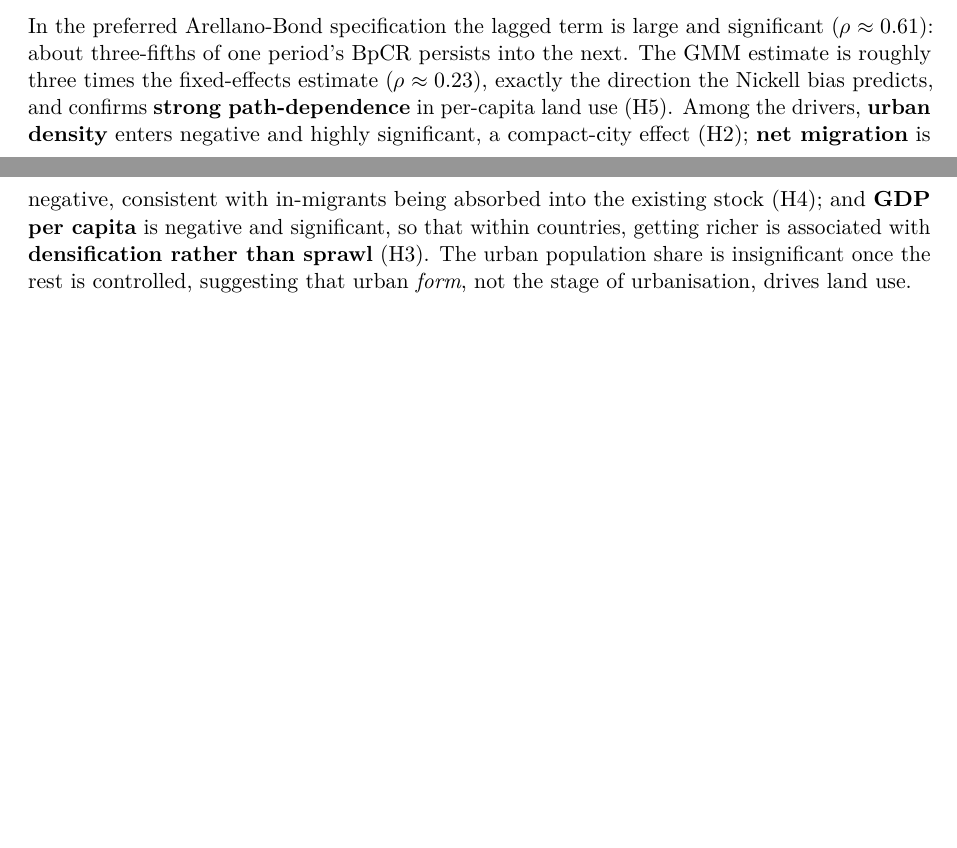
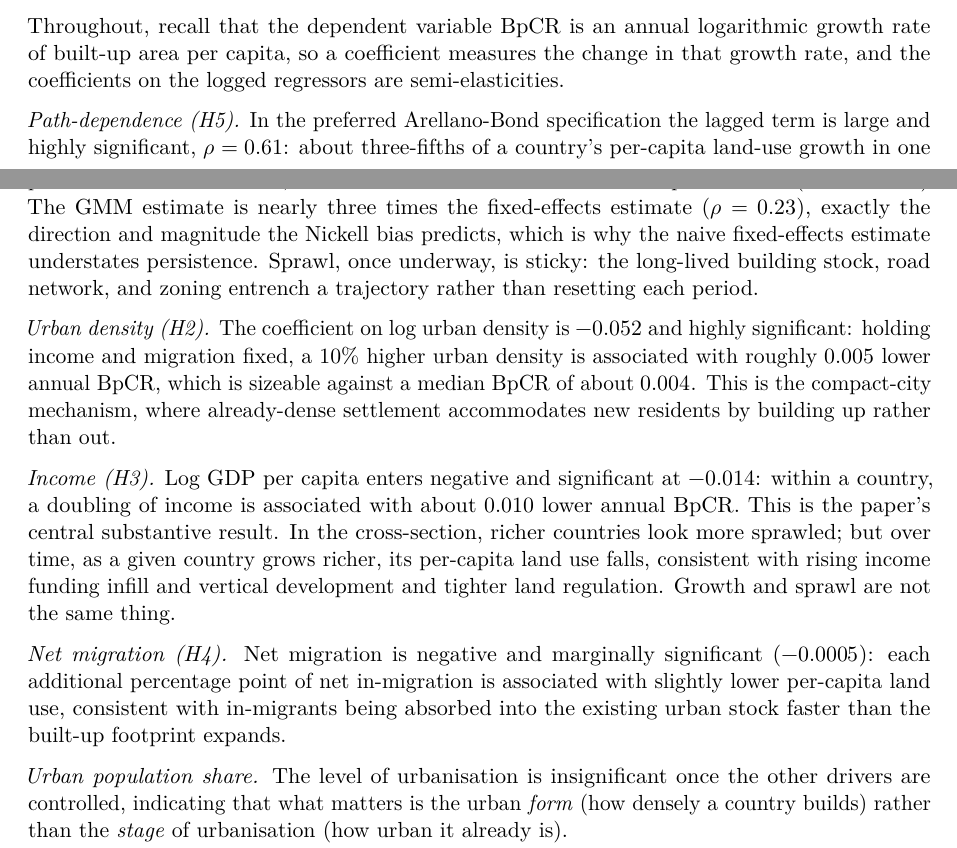
Before and after one commit to ofurkancoban/UrbanLandUseEfficiency_DevEconResearchProj, a Quarto document (05_paper/paper.qmd): two parts of pages 10 and 11 of 12, joined at a grey line, cut at the place of the change, the shorter picture padded with empty space. Rendered offline with R 4.5, knitr and Pandoc in place of Quarto, then LaTeX, with nearby package versions; drawn as R Markdown's standard PDF in place of the format the file asks for; some code elsewhere in the file could not run offline.

Commit message:
Paper: expand coefficient interpretations (per-driver paragraphs with magnitude/semi-elasticity translations: persistence rho=0.61, density -0.052, income -0.014 doubling, migration; urban-form vs stage)

```diff
--- a/05_paper/paper.qmd
+++ b/05_paper/paper.qmd
@@ -678,18 +678,45 @@ cat(x)
 *Note:* \*\*\* p<0.01, \*\* p<0.05, \* p<0.1. Standard errors in parentheses: clustered by country in the fixed-effects columns; two-step GMM with the Windmeijer finite-sample correction [@windmeijer2005] in the Arellano-Bond and Blundell-Bond columns.
 \normalsize
 
-In the preferred Arellano-Bond specification the lagged term is large and
-significant ($\rho\approx 0.61$): about three-fifths of one period's BpCR persists
-into the next. The GMM estimate is roughly three times the fixed-effects estimate
-($\rho\approx 0.23$), exactly the direction the Nickell bias predicts, and
-confirms **strong path-dependence** in per-capita land use (H5). Among the
-drivers, **urban density** enters negative and highly significant, a compact-city
-effect (H2); **net migration** is negative, consistent with in-migrants being
-absorbed into the existing stock (H4); and **GDP per capita** is negative and
-significant, so that within countries, getting richer is associated with
-**densification rather than sprawl** (H3). The urban population share is
-insignificant once the rest is controlled, suggesting that urban *form*, not the
-stage of urbanisation, drives land use.
+Throughout, recall that the dependent variable BpCR is an annual logarithmic
+growth rate of built-up area per capita, so a coefficient measures the change in
+that growth rate, and the coefficients on the logged regressors are
+semi-elasticities.
+
+*Path-dependence (H5).* In the preferred Arellano-Bond specification the lagged
+term is large and highly significant, $\rho = 0.61$: about three-fifths of a
+country's per-capita land-use growth in one period carries into the next, and more
+than a third still remains two periods later ($0.61^2 \approx 0.37$).
+The GMM estimate is nearly three times the fixed-effects estimate ($\rho = 0.23$),
+exactly the direction and magnitude the Nickell bias predicts, which is why the
+naive fixed-effects estimate understates persistence. Sprawl, once underway, is
+sticky: the long-lived building stock, road network, and zoning entrench a
+trajectory rather than resetting each period.
+
+*Urban density (H2).* The coefficient on log urban density is $-0.052$ and highly
+significant: holding income and migration fixed, a 10% higher urban density is
+associated with roughly $0.005$ lower annual BpCR, which is sizeable against a
+median BpCR of about $0.004$. This is the compact-city mechanism, where
+already-dense settlement accommodates new residents by building up rather than
+out.
+
+*Income (H3).* Log GDP per capita enters negative and significant at $-0.014$:
+within a country, a doubling of income is associated with about $0.010$ lower
+annual BpCR. This is the paper's central substantive result. In the cross-section,
+richer countries look more sprawled; but over time, as a given country grows
+richer, its per-capita land use falls, consistent with rising income funding
+infill and vertical development and tighter land regulation. Growth and sprawl are
+not the same thing.
+
+*Net migration (H4).* Net migration is negative and marginally significant
+($-0.0005$): each additional percentage point of net in-migration is associated
+with slightly lower per-capita land use, consistent with in-migrants being
+absorbed into the existing urban stock faster than the built-up footprint expands.
+
+*Urban population share.* The level of urbanisation is insignificant once the
+other drivers are controlled, indicating that what matters is the urban *form*
+(how densely a country builds) rather than the *stage* of urbanisation (how urban
+it already is).
 
 As anticipated in @sec-strategy, the two GMM estimators report different
 observation counts: the Arellano-Bond (difference) estimator uses 1,351
```
Also changed, not shown: 1 other file.
